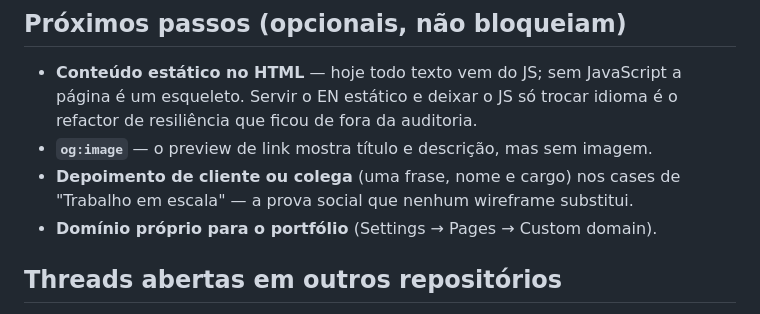
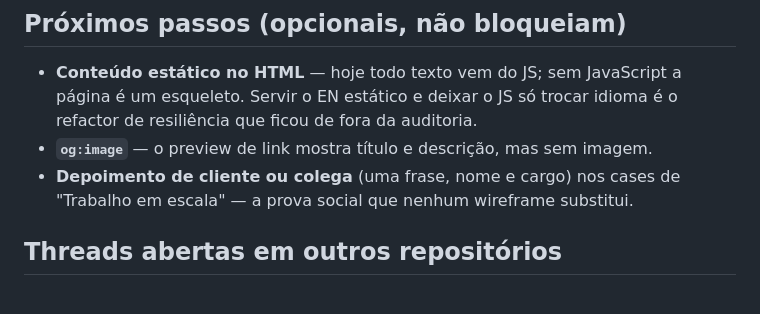
Before and after one commit to flavioricardo/flavioricardo, a Markdown page: STATE.md, the part around the change. Rendered like a GitHub page.

Commit message:
Remove stale próximo-passo: custom domain already live on fmeira.dev
Co-Authored-By: Claude Sonnet 5 <noreply@anthropic.com>
Claude-Session: https://claude.ai/code/session_01GcE9k1v2WeKLTuSJ4JVmGi

```diff
--- a/STATE.md
+++ b/STATE.md
@@ -33,7 +33,6 @@ Site pessoal completo em um único `index.html` sem dependências de build, publ
 - **Conteúdo estático no HTML** — hoje todo texto vem do JS; sem JavaScript a página é um esqueleto. Servir o EN estático e deixar o JS só trocar idioma é o refactor de resiliência que ficou de fora da auditoria.
 - **`og:image`** — o preview de link mostra título e descrição, mas sem imagem.
 - **Depoimento de cliente ou colega** (uma frase, nome e cargo) nos cases de "Trabalho em escala" — a prova social que nenhum wireframe substitui.
-- **Domínio próprio para o portfólio** (Settings → Pages → Custom domain).
 
 ## Threads abertas em outros repositórios
 
```
